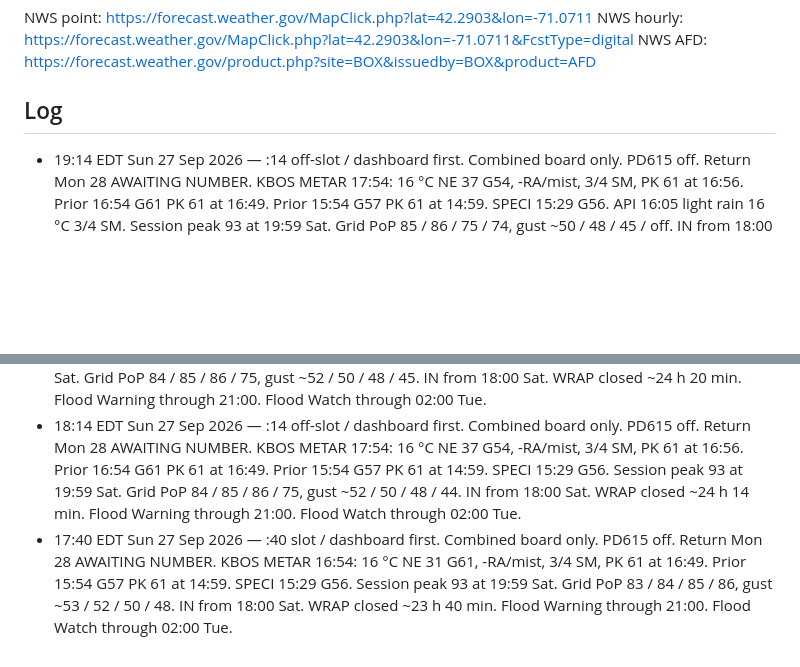
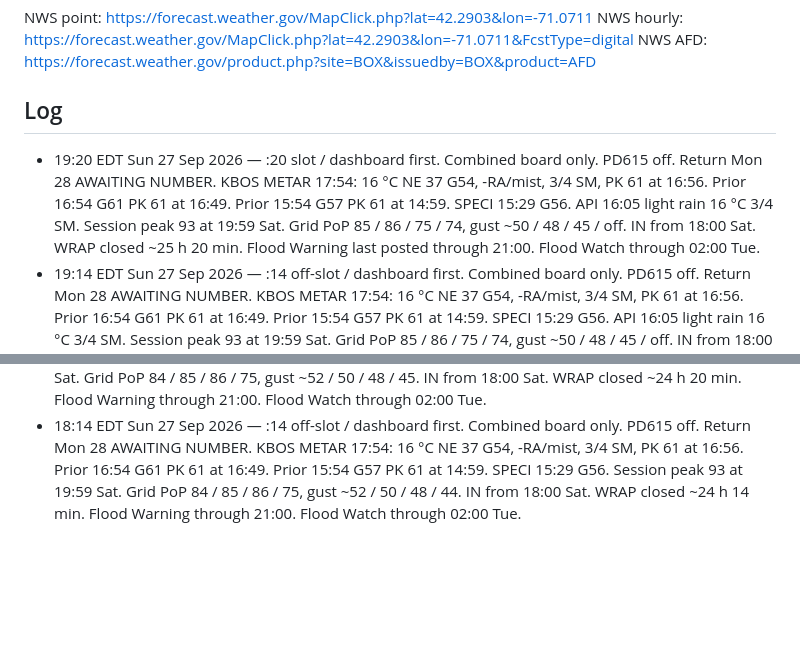
Before and after one commit to charlie-kilo13/pd615-ticker, a Markdown page: DASHBOARD.md, 2 parts joined by grey strips. Drawn GitHub-style; blank space fills up the shorter version.

Commit message:
dashboard :20 Sun 27 Sep — combined board, PD615 off

```diff
--- a/DASHBOARD.md
+++ b/DASHBOARD.md
@@ -25,8 +25,8 @@ NWS hourly: https://forecast.weather.gov/MapClick.php?lat=42.2903&lon=-71.0711&F
 NWS AFD: https://forecast.weather.gov/product.php?site=BOX&issuedby=BOX&product=AFD
 
 ## Log
+- 19:20 EDT Sun 27 Sep 2026 — :20 slot / dashboard first. Combined board only. PD615 off. Return Mon 28 AWAITING NUMBER. KBOS METAR 17:54: 16 °C NE 37 G54, -RA/mist, 3/4 SM, PK 61 at 16:56. Prior 16:54 G61 PK 61 at 16:49. Prior 15:54 G57 PK 61 at 14:59. SPECI 15:29 G56. API 16:05 light rain 16 °C 3/4 SM. Session peak 93 at 19:59 Sat. Grid PoP 85 / 86 / 75 / 74, gust ~50 / 48 / 45 / off. IN from 18:00 Sat. WRAP closed ~25 h 20 min. Flood Warning last posted through 21:00. Flood Watch through 02:00 Tue.
 - 19:14 EDT Sun 27 Sep 2026 — :14 off-slot / dashboard first. Combined board only. PD615 off. Return Mon 28 AWAITING NUMBER. KBOS METAR 17:54: 16 °C NE 37 G54, -RA/mist, 3/4 SM, PK 61 at 16:56. Prior 16:54 G61 PK 61 at 16:49. Prior 15:54 G57 PK 61 at 14:59. SPECI 15:29 G56. API 16:05 light rain 16 °C 3/4 SM. Session peak 93 at 19:59 Sat. Grid PoP 85 / 86 / 75 / 74, gust ~50 / 48 / 45 / off. IN from 18:00 Sat. WRAP closed ~25 h 14 min. Flood Watch through 02:00 Tue.
 - 18:40 EDT Sun 27 Sep 2026 — :40 slot / dashboard first. Combined board only. PD615 off. Return Mon 28 AWAITING NUMBER. KBOS METAR 17:54: 16 °C NE 37 G54, -RA/mist, 3/4 SM, PK 61 at 16:56. Prior 16:54 G61 PK 61 at 16:49. Prior 15:54 G57 PK 61 at 14:59. SPECI 15:29 G56. Session peak 93 at 19:59 Sat. Grid PoP 85 / 86 / 75 / 74, gust ~50 / 48 / 45 / off. IN from 18:00 Sat. WRAP closed ~24 h 40 min. Flood Warning through 21:00. Flood Watch through 02:00 Tue.
 - 18:20 EDT Sun 27 Sep 2026 — :20 slot / dashboard first. Combined board only. PD615 off. Return Mon 28 AWAITING NUMBER. KBOS METAR 17:54: 16 °C NE 37 G54, -RA/mist, 3/4 SM, PK 61 at 16:56. Prior 16:54 G61 PK 61 at 16:49. Prior 15:54 G57 PK 61 at 14:59. SPECI 15:29 G56. Session peak 93 at 19:59 Sat. Grid PoP 84 / 85 / 86 / 75, gust ~52 / 50 / 48 / 45. IN from 18:00 Sat. WRAP closed ~24 h 20 min. Flood Warning through 21:00. Flood Watch through 02:00 Tue.
 - 18:14 EDT Sun 27 Sep 2026 — :14 off-slot / dashboard first. Combined board only. PD615 off. Return Mon 28 AWAITING NUMBER. KBOS METAR 17:54: 16 °C NE 37 G54, -RA/mist, 3/4 SM, PK 61 at 16:56. Prior 16:54 G61 PK 61 at 16:49. Prior 15:54 G57 PK 61 at 14:59. SPECI 15:29 G56. Session peak 93 at 19:59 Sat. Grid PoP 84 / 85 / 86 / 75, gust ~52 / 50 / 48 / 44. IN from 18:00 Sat. WRAP closed ~24 h 14 min. Flood Warning through 21:00. Flood Watch through 02:00 Tue.
-- 17:40 EDT Sun 27 Sep 2026 — :40 slot / dashboard first. Combined board only. PD615 off. Return Mon 28 AWAITING NUMBER. KBOS METAR 16:54: 16 °C NE 31 G61, -RA/mist, 3/4 SM, PK 61 at 16:49. Prior 15:54 G57 PK 61 at 14:59. SPECI 15:29 G56. Session peak 93 at 19:59 Sat. Grid PoP 83 / 84 / 85 / 86, gust ~53 / 52 / 50 / 48. IN from 18:00 Sat. WRAP closed ~23 h 40 min. Flood Warning through 21:00. Flood Watch through 02:00 Tue.
```
Also changed, not shown: other parts of DASHBOARD.md (+3 -3 lines).
